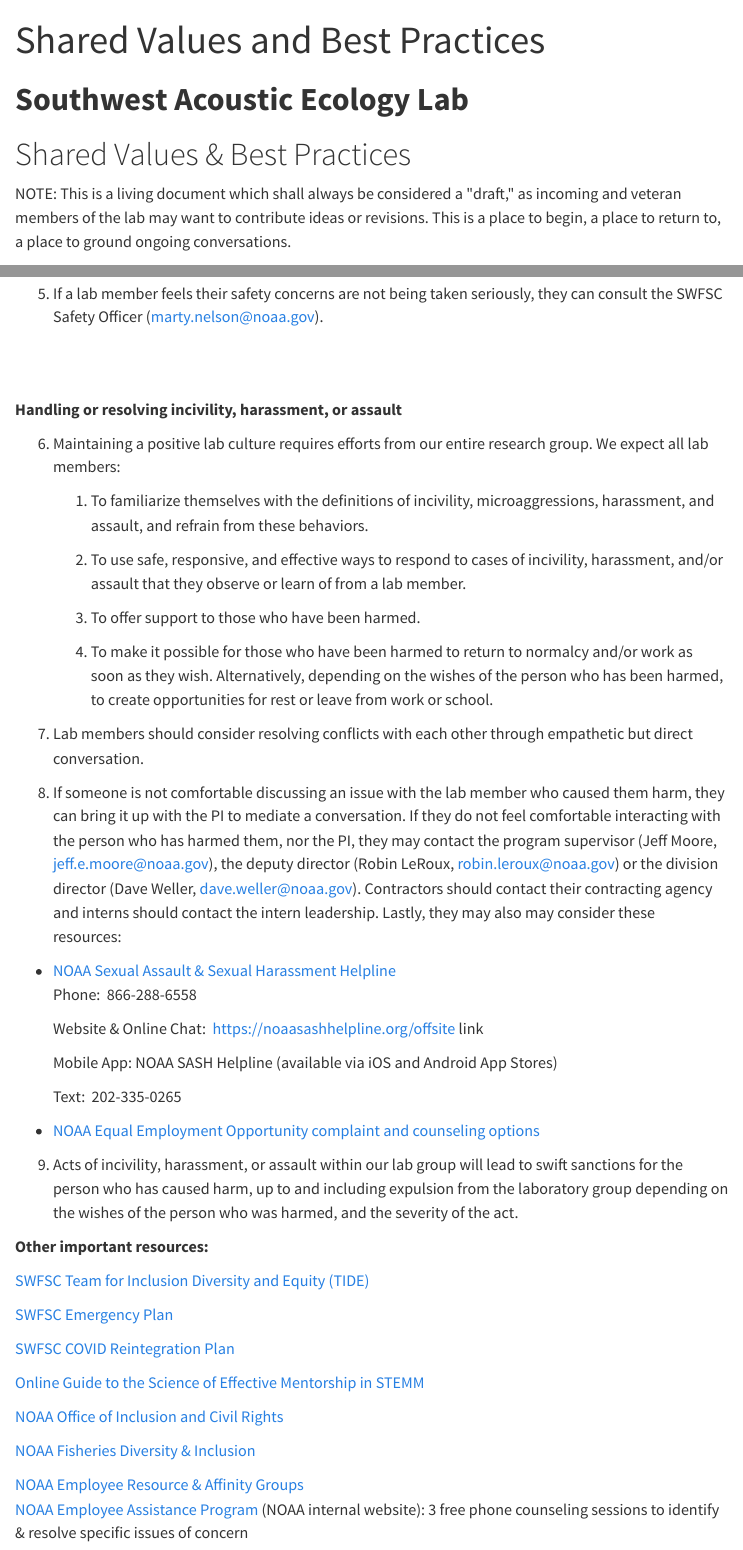
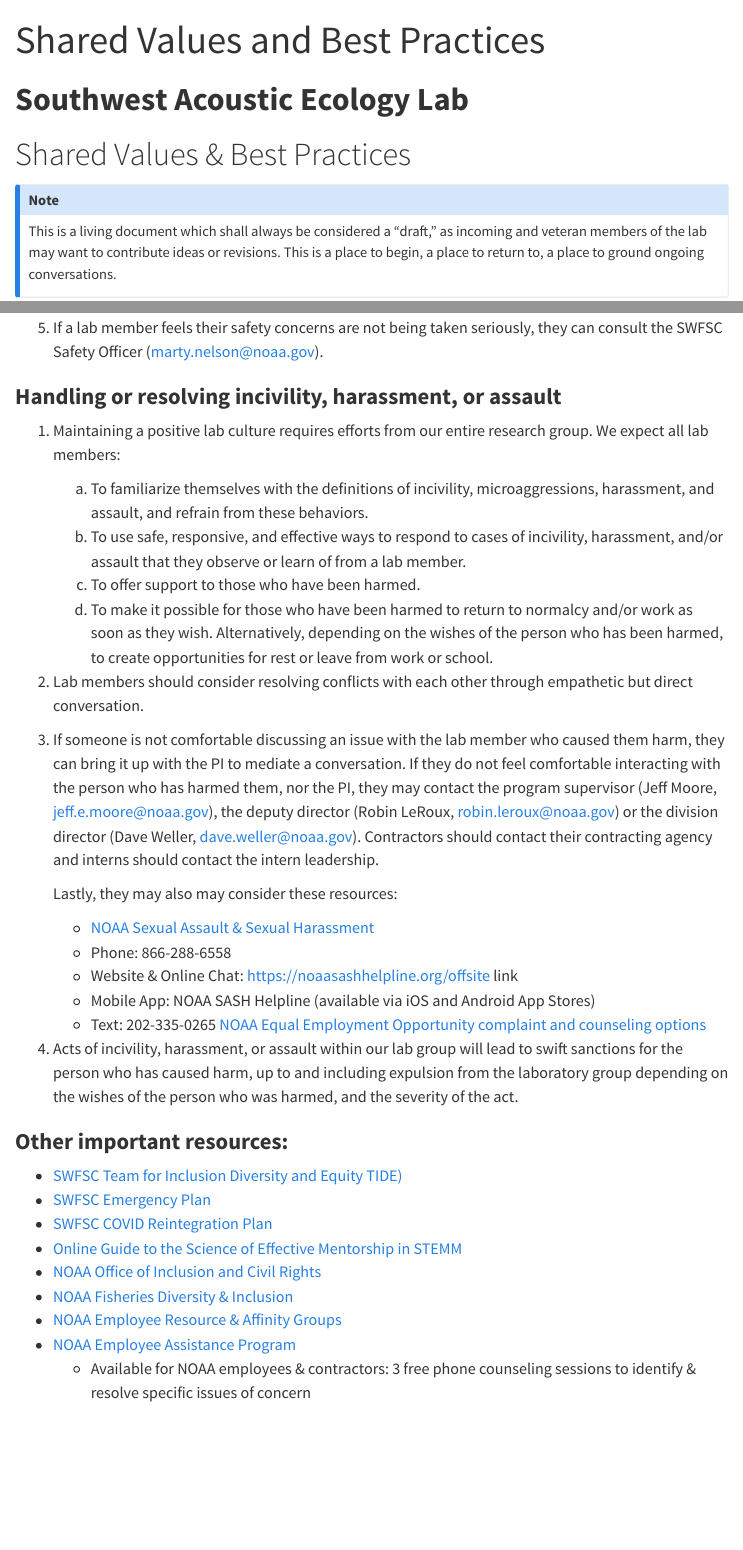
Before and after one commit to nmfs-ost/PAM_National_NMFS_Network, a Quarto document (content/SharedValues-BestPractices.qmd): the page in a window 1100 px wide, from its top, and a second part further down, joined at a grey line. Rendered offline with R 4.5, knitr and Pandoc in place of Quarto, with nearby package versions; menus at the side of the page are left out.

Commit message:
Update SharedValues-BestPractices.qmd

```diff
--- a/content/SharedValues-BestPractices.qmd
+++ b/content/SharedValues-BestPractices.qmd
@@ -6,6 +6,7 @@
 
 # Shared Values & Best Practices
 
-NOTE: This is a living document which shall always be considered a \"draft,\" as incoming and veteran members of the lab may want to contribute ideas or revisions. This is a place to begin, a place to return to, a place to ground ongoing conversations.
+::: callout-note
+## Note
 
-**SAEL Lab Values**
+This is a living document which shall always be considered a "draft," as incoming and veteran members of the lab may want to contribute ideas or revisions. This is a place to begin, a place to return to, a place to ground ongoing conversations.
@@ -60,57 +54,43 @@
 
 3.  Lab members are encouraged to speak up if they feel they need training to perform a specific task safely.
 
-4.   If lab members have a safety concern, they should bring it up with the PI or the other lab members.
+4.  If lab members have a safety concern, they should bring it up with the PI or the other lab members.
 
 5.  If a lab member feels their safety concerns are not being taken seriously, they can consult the SWFSC Safety Officer ([marty.nelson\@noaa.gov](mailto:marty.nelson@noaa.gov)).
 
-\
-\
+### **Handling or resolving incivility, harassment, or assault**
 
-**Handling or resolving incivility, harassment, or assault**
+1.  Maintaining a positive lab culture requires efforts from our entire research group. We expect all lab members:
 
-6.  Maintaining a positive lab culture requires efforts from our entire research group. We expect all lab members:
+    a.  To familiarize themselves with the definitions of incivility, microaggressions, harassment, and assault, and refrain from these behaviors.
+    b.  To use safe, responsive, and effective ways to respond to cases of incivility, harassment, and/or assault that they observe or learn of from a lab member.
+    c.  To offer support to those who have been harmed.
+    d.  To make it possible for those who have been harmed to return to normalcy and/or work as soon as they wish. Alternatively, depending on the wishes of the person who has been harmed, to create opportunities for rest or leave from work or school.
 
-    1.  To familiarize themselves with the definitions of incivility, microaggressions, harassment, and assault, and refrain from these behaviors.
+2.  Lab members should consider resolving conflicts with each other through empathetic but direct conversation.
 
-    2.  To use safe, responsive, and effective ways to respond to cases of incivility, harassment, and/or assault that they observe or learn of from a lab member.
+3.  If someone is not comfortable discussing an issue with the lab member who caused them harm, they can bring it up with the PI to mediate a conversation. If they do not feel comfortable interacting with the person who has harmed them, nor the PI, they may contact the program supervisor (Jeff Moore, [jeff.e.moore\@noaa.gov](mailto:jeff.moore@noaa.gov)), the deputy director (Robin LeRoux, [robin.leroux\@noaa.gov](mailto:robin.leroux@noaa.gov)) or the division director (Dave Weller, [dave.weller\@noaa.gov](mailto:dave.weller@noaa.gov)). Contractors should contact their contracting agency and interns should contact the intern leadership.
 
-    3.  To offer support to those who have been harmed.
+    Lastly, they may also may consider these resources:
 
-    4.  To make it possible for those who have been harmed to return to normalcy and/or work as soon as they wish. Alternatively, depending on the wishes of the person who has been harmed, to create opportunities for rest or leave from work or school.
+    -   [NOAA Sexual Assault & Sexual Harassment](https://noaasashhelpline.org/)
+    -   Phone: 866-288-6558
+    -   Website & Online Chat: https://noaasashhelpline.org/offsite link
+    -   Mobile App: NOAA SASH Helpline (available via iOS and Android App Stores)
+    -   Text: 202-335-0265 [NOAA Equal Employment Opportunity complaint and counseling options](https://www.noaa.gov/organization/inclusion-and-civil-rights/eeo-counseling-complaints)
 
-7.  Lab members should consider resolving conflicts with each other through empathetic but direct conversation.
+4.  Acts of incivility, harassment, or assault within our lab group will lead to swift sanctions for the person who has caused harm, up to and including expulsion from the laboratory group depending on the wishes of the person who was harmed, and the severity of the act.
 
-8.  If someone is not comfortable discussing an issue with the lab member who caused them harm, they can bring it up with the PI to mediate a conversation. If they do not feel comfortable interacting with the person who has harmed them, nor the PI, they may contact the program supervisor (Jeff Moore, [jeff.e.moore\@noaa.gov](mailto:jeff.moore@noaa.gov)), the deputy director (Robin LeRoux, [robin.leroux\@noaa.gov](mailto:robin.leroux@noaa.gov)) or the division director (Dave Weller, [dave.weller\@noaa.gov](mailto:dave.weller@noaa.gov)). Contractors should contact their contracting agency and interns should contact the intern leadership. Lastly, they may also may consider these resources:
+### **Other important resources:**
 
--   [NOAA Sexual Assault & Sexual Harassment Helpline\
-    	](https://noaasashhelpline.org/)Phone:  866-288-6558
-
-    Website & Online Chat:  https://noaasashhelpline.org/offsite link
-
-    Mobile App: NOAA SASH Helpline (available via iOS and Android App Stores)
-
-    Text:  202-335-0265
-
--   [NOAA Equal Employment Opportunity complaint and counseling options](https://www.noaa.gov/organization/inclusion-and-civil-rights/eeo-counseling-complaints)
-
-9.  Acts of incivility, harassment, or assault within our lab group will lead to swift sanctions for the person who has caused harm, up to and including expulsion from the laboratory group depending on the wishes of the person who was harmed, and the severity of the act.
-
-**Other important resources:**
-
-[SWFSC Team for Inclusion Diversity and Equity (TIDE)](https://sites.google.com/noaa.gov/inside-swfsc/home/cross-divisional-teams/tide/tide-calendar)
-
-[SWFSC Emergency Plan](https://drive.google.com/file/d/1VEyhiG4ThCcisAgMgieK_eo5R8xeu4QO/view)
-
-[SWFSC COVID Reintegration Plan](https://sites.google.com/a/noaa.gov/inside-swfsc/covid-19/covid-19-reintegration)
-
-[Online Guide to the Science of Effective Mentorship in STEMM](https://www.nap.edu/resource/25568/interactive/)
-
-[NOAA Office of Inclusion and Civil Rights](https://www.noaa.gov/organization/inclusion-and-civil-rights)
-
-[NOAA Fisheries Diversity & Inclusion](https://www.fisheries.noaa.gov/topic/careers-more#diversity-&-inclusion)
-
-[NOAA Employee Resource & Affinity Groups\
-](https://drive.google.com/open?id=1q26wdiZ8l6qLQtEFr2kOKWbcps8xCCM2)[NOAA Employee Assistance Program](https://sites.google.com/noaa.gov/ohcs/employee-resources/work-life-resources/workplace-programs/employee-assistance-program-eap?authuser=1) (NOAA internal website): 3 free phone counseling sessions to identify & resolve specific issues of concern
+-   [SWFSC Team for Inclusion Diversity and Equity TIDE)](https://sites.google.com/noaa.gov/inside-swfsc/home/cross-divisional-teams/tide/tide-calendar)
+-   [SWFSC Emergency Plan](https://drive.google.com/file/d/1VEyhiG4ThCcisAgMgieK_eo5R8xeu4QO/view)
+-   [SWFSC COVID Reintegration Plan](https://sites.google.com/a/noaa.gov/inside-swfsc/covid-19/covid-19-reintegration)
+-   [Online Guide to the Science of Effective Mentorship in STEMM](https://www.nap.edu/resource/25568/interactive/)
+-   [NOAA Office of Inclusion and Civil Rights](https://www.noaa.gov/organization/inclusion-and-civil-rights)
+-   [NOAA Fisheries Diversity & Inclusion](https://www.fisheries.noaa.gov/topic/careers-more#diversity-&-inclusion)
+-   [NOAA Employee Resource & Affinity Groups](https://drive.google.com/open?id=1q26wdiZ8l6qLQtEFr2kOKWbcps8xCCM2)
+-   [NOAA Employee Assistance Program](https://sites.google.com/noaa.gov/ohcs/employee-resources/work-life-resources/workplace-programs/employee-assistance-program-eap?authuser=1)
+    -   Available for NOAA employees & contractors: 3 free phone counseling sessions to identify & resolve specific issues of concern
 
 \
```
Also changed, not shown: content/SharedValues-BestPractices.qmd (23 more changed lines).
